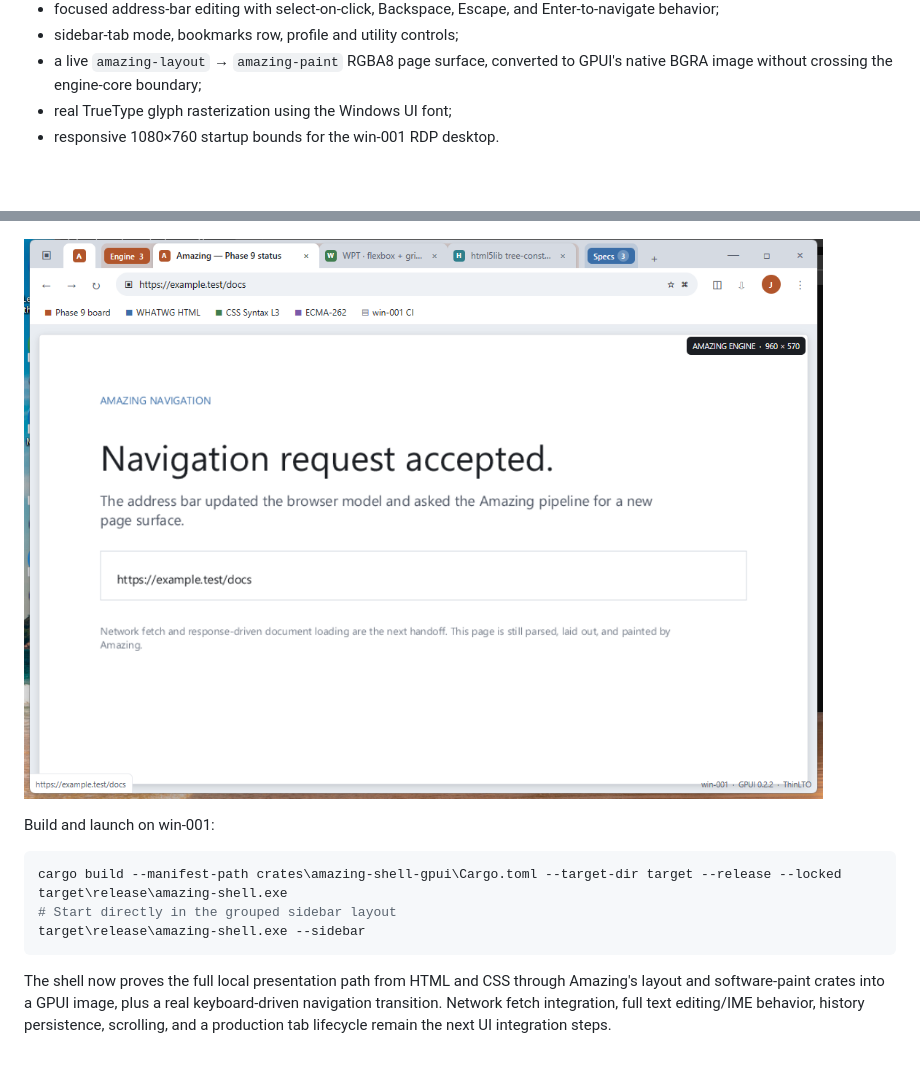
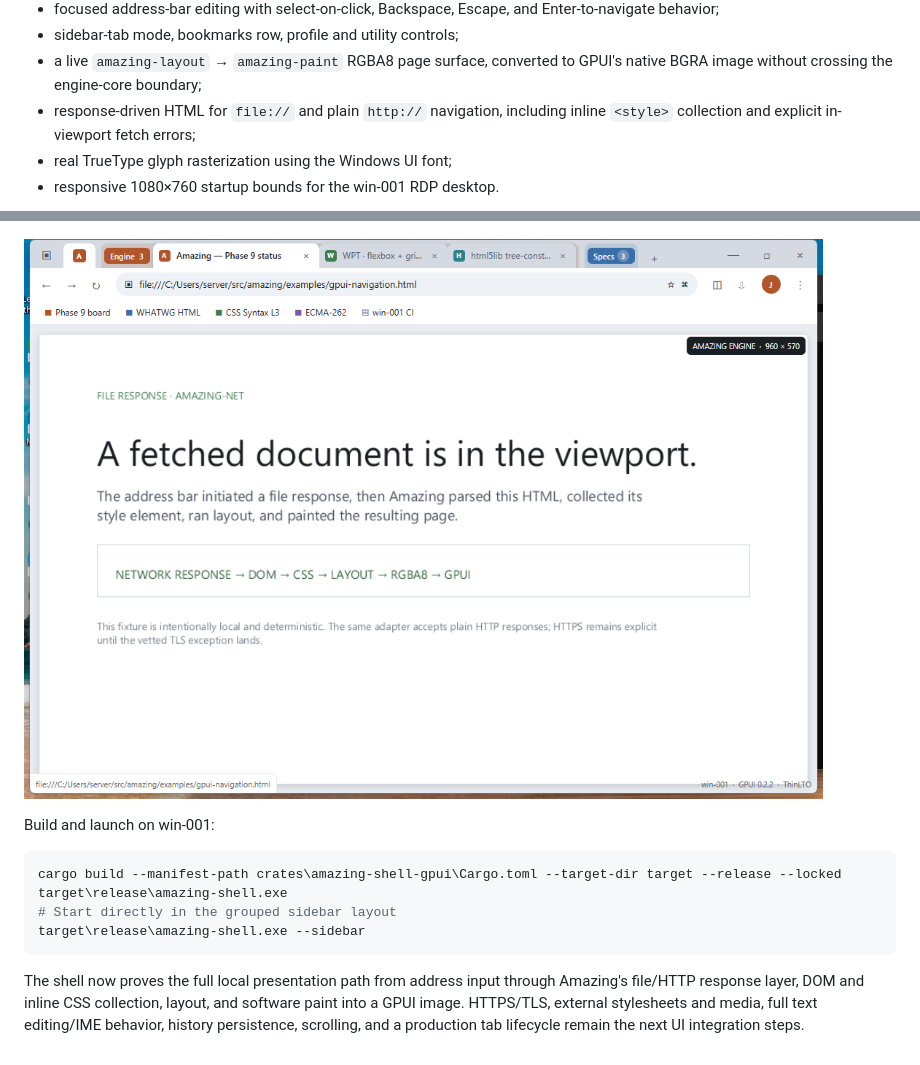
Before and after one commit to JacobSamro/amazing, a Markdown page: crates/amazing-shell-gpui/README.md, 2 parts joined by grey strips. Rendered like a GitHub page; pictures changed too: docs/screenshots/gpui-file-navigation-win001.png (added); blank space fills up the shorter version.

Commit message:
Load fetched documents in GPUI viewport

````diff
--- a/crates/amazing-shell-gpui/README.md
+++ b/crates/amazing-shell-gpui/README.md
@@ -15,6 +15,8 @@ first real engine viewport:
 - sidebar-tab mode, bookmarks row, profile and utility controls;
 - a live `amazing-layout` → `amazing-paint` RGBA8 page surface, converted to
   GPUI's native BGRA image without crossing the engine-core boundary;
+- response-driven HTML for `file://` and plain `http://` navigation, including
+  inline `<style>` collection and explicit in-viewport fetch errors;
 - real TrueType glyph rasterization using the Windows UI font;
 - responsive 1080×760 startup bounds for the win-001 RDP desktop.
 
@@ -22,7 +24,7 @@ first real engine viewport:
 
 ![Amazing GPUI grouped sidebar on win-001](../../docs/screenshots/gpui-shell-sidebar-win001.png)
 
-![Amazing GPUI address navigation on win-001](../../docs/screenshots/gpui-address-navigation-win001.png)
+![Amazing GPUI fetched document on win-001](../../docs/screenshots/gpui-file-navigation-win001.png)
 
 Build and launch on win-001:
 
@@ -33,8 +35,8 @@ target\release\amazing-shell.exe
 target\release\amazing-shell.exe --sidebar
 ```
 
-The shell now proves the full local presentation path from HTML and CSS through
-Amazing's layout and software-paint crates into a GPUI image, plus a real
-keyboard-driven navigation transition. Network fetch integration, full text
-editing/IME behavior, history persistence, scrolling, and a production tab
-lifecycle remain the next UI integration steps.
+The shell now proves the full local presentation path from address input through
+Amazing's file/HTTP response layer, DOM and inline CSS collection, layout, and
+software paint into a GPUI image. HTTPS/TLS, external stylesheets and media,
+full text editing/IME behavior, history persistence, scrolling, and a
+production tab lifecycle remain the next UI integration steps.
````
Also changed, not shown: 6 other files.
